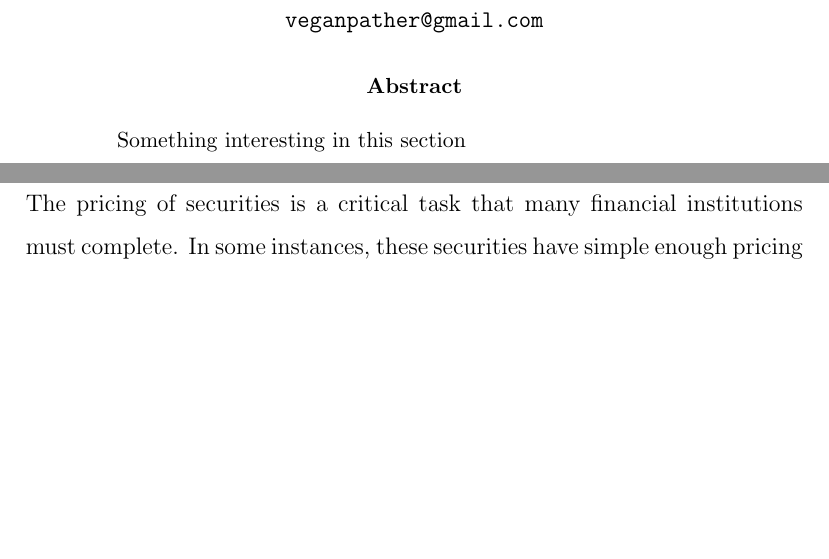
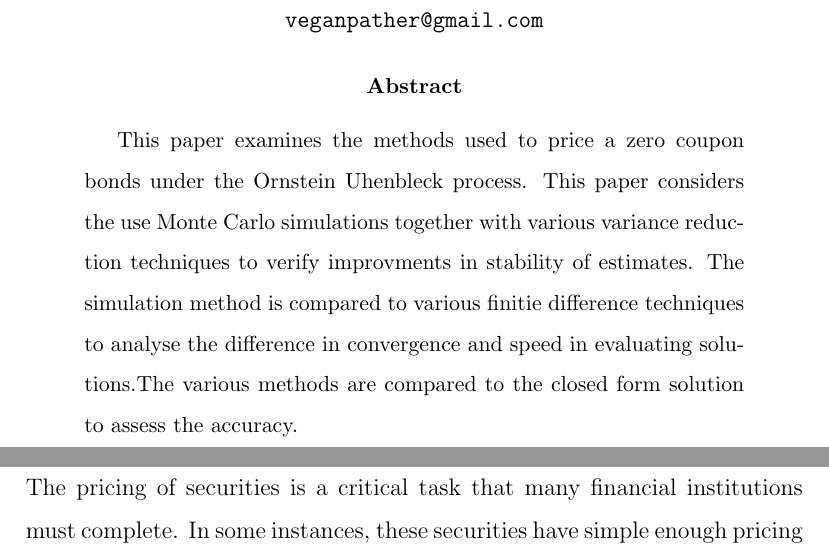
Before and after one commit to ValentineChisango/SM1-VGV-2018, a LaTeX paper (Draft.tex): two parts of pages 1 and 2 of 22, joined at a grey line, cut so that both start at the same text, the shorter picture padded with empty space. Compiled offline with pdfLaTeX; a missing bibliography style is replaced by a similar one.

Commit message:
abstract

```diff
--- a/Draft.tex
+++ b/Draft.tex
@@ -47,7 +47,7 @@
 	\end{center}
 
 \begin{abstract}
-	Something interesting in this section
+	This paper examines the methods used to price a zero coupon bonds under the Ornstein Uhenbleck process. This paper considers the use Monte Carlo simulations together with various variance reduction techniques to verify improvments in stability of estimates. The simulation method is compared to various finitie difference techniques to analyse the difference in convergence and speed in evaluating solutions.The various methods are compared to the closed form solution to assess the accuracy.
 \end{abstract}
 
 \end{titlepage}
```
